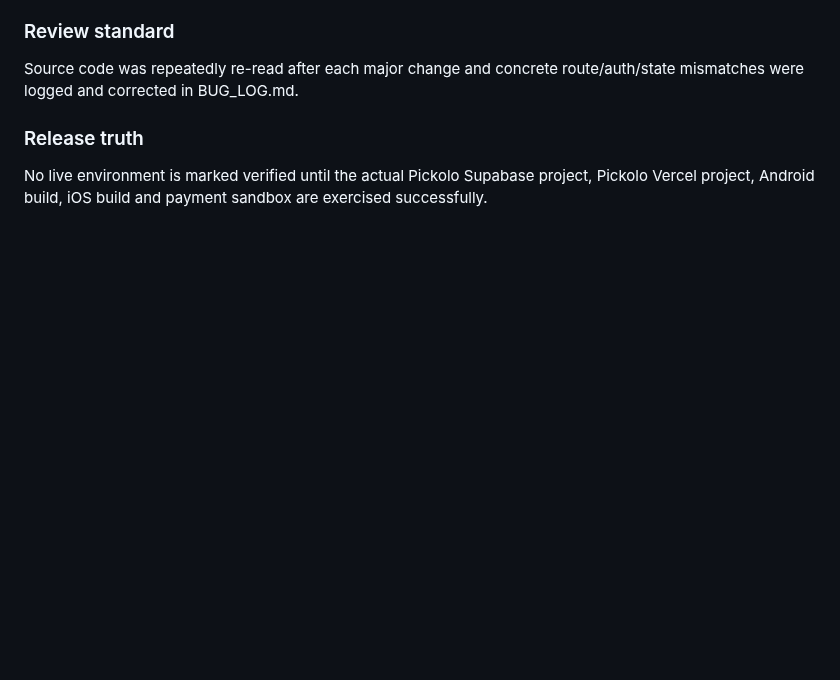
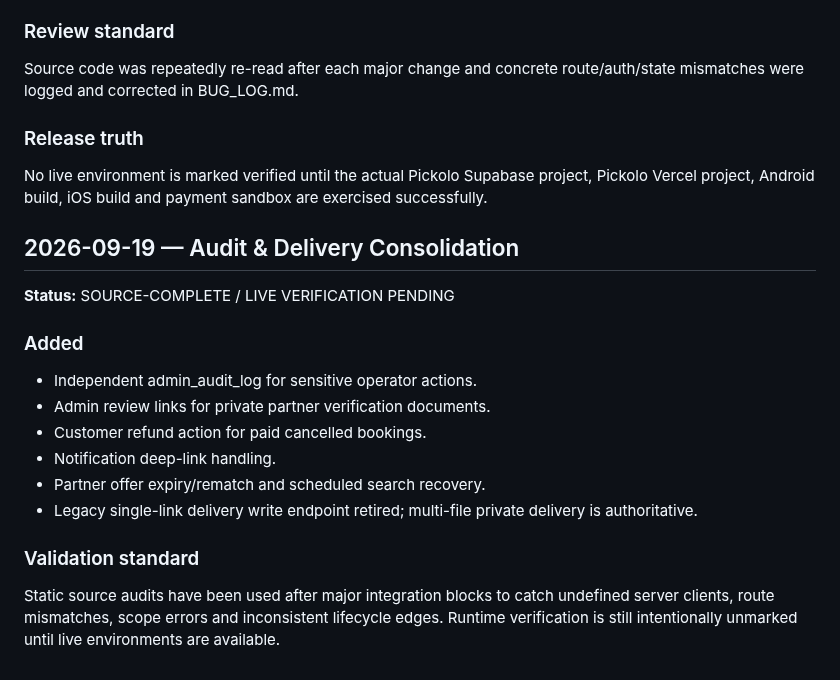
Before and after one commit to thesmfstudios-cloud/Pickolo-Studio, a Markdown page: docs/PROJECT_LOG.md, the part around the change. Rendered like a GitHub page; blank space fills up the shorter version.

Commit message:
docs: record audit and delivery consolidation

```diff
--- a/docs/PROJECT_LOG.md
+++ b/docs/PROJECT_LOG.md
@@ -385,3 +385,18 @@ Source code was repeatedly re-read after each major change and concrete route/au
 
 ### Release truth
 No live environment is marked verified until the actual Pickolo Supabase project, Pickolo Vercel project, Android build, iOS build and payment sandbox are exercised successfully.
+
+
+## 2026-09-19 — Audit & Delivery Consolidation
+**Status:** SOURCE-COMPLETE / LIVE VERIFICATION PENDING
+
+### Added
+- Independent admin_audit_log for sensitive operator actions.
+- Admin review links for private partner verification documents.
+- Customer refund action for paid cancelled bookings.
+- Notification deep-link handling.
+- Partner offer expiry/rematch and scheduled search recovery.
+- Legacy single-link delivery write endpoint retired; multi-file private delivery is authoritative.
+
+### Validation standard
+Static source audits have been used after major integration blocks to catch undefined server clients, route mismatches, scope errors and inconsistent lifecycle edges. Runtime verification is still intentionally unmarked until live environments are available.
```
